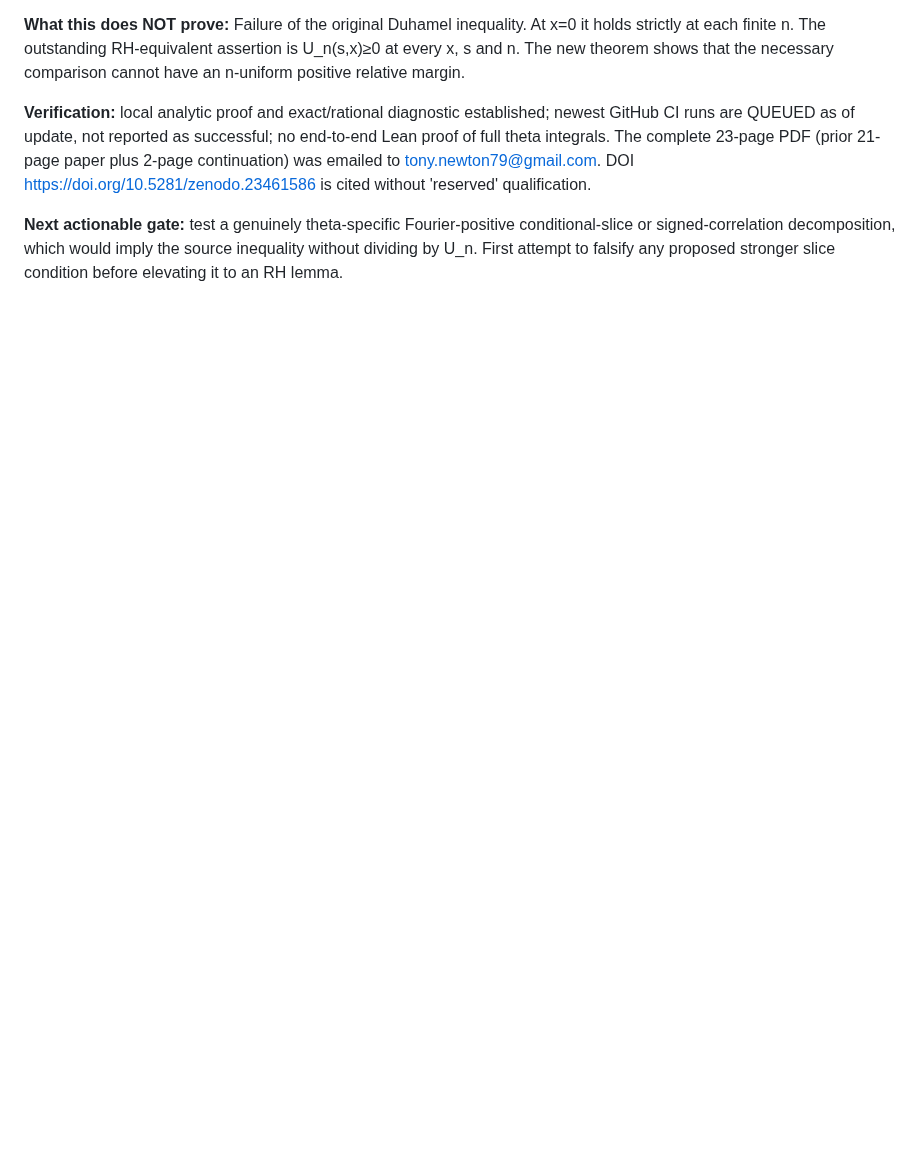
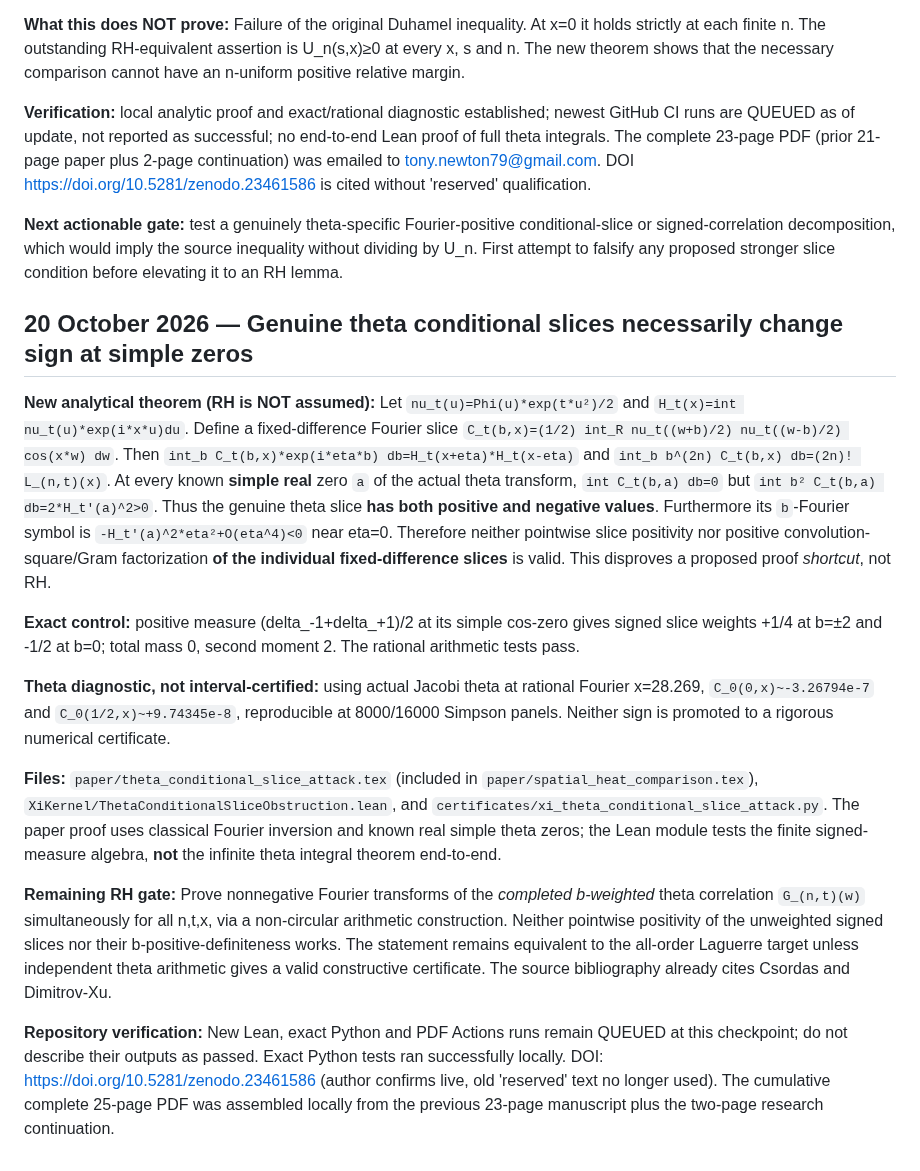
Before and after one commit to tonynewton79-web/RiemannHypothesis, a Markdown page: README.md, the part around the change. Rendered like a GitHub page; blank space fills up the shorter version.

Commit message:
Document genuine theta sign-changing conditional-slice theorem, atomic and theta tests, and precise missing all-order RH gate

```diff
--- a/README.md
+++ b/README.md
@@ -412,3 +412,54 @@ At backward heat time s∈(0,1/2], let B_n(s)=(P_s U_n(0))(0), D_n(s)=(n+1)(2n+1
 **Verification:** local analytic proof and exact/rational diagnostic established; newest GitHub CI runs are QUEUED as of update, not reported as successful; no end-to-end Lean proof of full theta integrals. The complete 23-page PDF (prior 21-page paper plus 2-page continuation) was emailed to tony.newton79@gmail.com. DOI https://doi.org/10.5281/zenodo.23461586 is cited without 'reserved' qualification.
 
 **Next actionable gate:** test a genuinely theta-specific Fourier-positive conditional-slice or signed-correlation decomposition, which would imply the source inequality without dividing by U_n. First attempt to falsify any proposed stronger slice condition before elevating it to an RH lemma.
+
+## 20 October 2026 — Genuine theta conditional slices necessarily change sign at simple zeros
+
+**New analytical theorem (RH is NOT assumed):**
+Let `nu_t(u)=Phi(u)*exp(t*u²)/2` and `H_t(x)=int nu_t(u)*exp(i*x*u)du`.
+Define a fixed-difference Fourier slice
+`C_t(b,x)=(1/2) int_R nu_t((w+b)/2) nu_t((w-b)/2) cos(x*w) dw`.
+Then
+`int_b C_t(b,x)*exp(i*eta*b) db=H_t(x+eta)*H_t(x-eta)`
+and
+`int_b b^(2n) C_t(b,x) db=(2n)! L_(n,t)(x)`.
+At every known **simple real** zero `a` of the actual theta transform,
+`int C_t(b,a) db=0` but `int b² C_t(b,a) db=2*H_t'(a)^2>0`.
+Thus the genuine theta slice **has both positive and negative values**.
+Furthermore its `b`-Fourier symbol is
+`-H_t'(a)^2*eta²+O(eta^4)<0` near eta=0.
+Therefore neither pointwise slice positivity nor positive convolution-square/Gram
+factorization **of the individual fixed-difference slices** is valid.
+This disproves a proposed proof *shortcut*, not RH.
+
+**Exact control:** positive measure (delta_-1+delta_+1)/2 at its simple cos-zero
+gives signed slice weights +1/4 at b=±2 and -1/2 at b=0;
+total mass 0, second moment 2. The rational arithmetic tests pass.
+
+**Theta diagnostic, not interval-certified:** using actual Jacobi theta
+at rational Fourier x=28.269, `C_0(0,x)~-3.26794e-7` and
+`C_0(1/2,x)~+9.74345e-8`, reproducible at 8000/16000
+Simpson panels. Neither sign is promoted to a rigorous numerical certificate.
+
+**Files:** `paper/theta_conditional_slice_attack.tex` (included in
+`paper/spatial_heat_comparison.tex`), `XiKernel/ThetaConditionalSliceObstruction.lean`,
+and `certificates/xi_theta_conditional_slice_attack.py`.
+The paper proof uses classical Fourier inversion and known real simple theta
+zeros; the Lean module tests the finite signed-measure algebra, **not** the infinite
+theta integral theorem end-to-end.
+
+**Remaining RH gate:** Prove nonnegative Fourier transforms of the *completed
+b-weighted* theta correlation `G_(n,t)(w)` simultaneously for all n,t,x,
+via a non-circular arithmetic construction. Neither pointwise positivity of
+the unweighted signed slices nor their b-positive-definiteness works.
+The statement remains equivalent to the all-order Laguerre target unless
+independent theta arithmetic gives a valid constructive certificate.
+The source bibliography already cites Csordas and Dimitrov-Xu.
+
+**Repository verification:** New Lean, exact Python and PDF Actions runs remain
+QUEUED at this checkpoint; do not describe their outputs as passed.
+Exact Python tests ran successfully locally.
+DOI: https://doi.org/10.5281/zenodo.23461586 (author confirms live,
+old 'reserved' text no longer used).
+The cumulative complete 25-page PDF was assembled locally from the
+previous 23-page manuscript plus the two-page research continuation.
```
